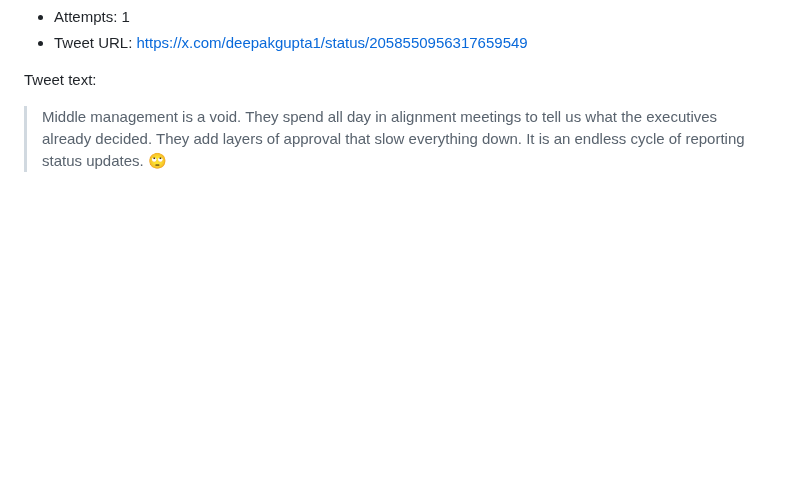
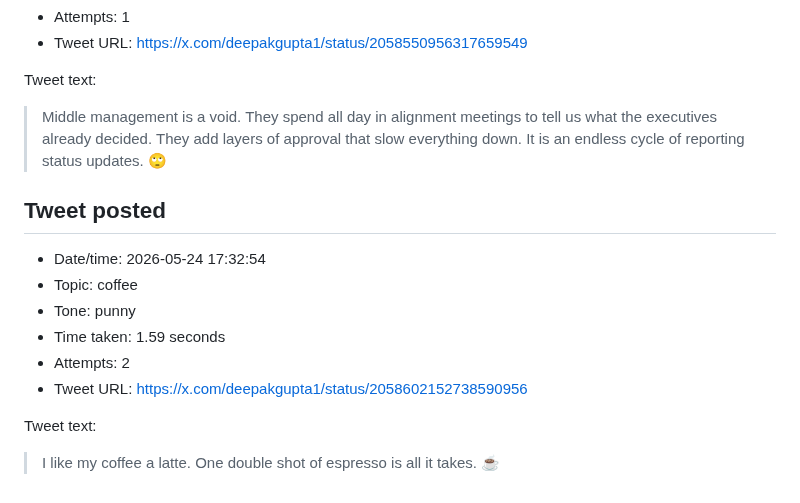
Before and after one commit to deepakkg/newspaper-foundry-bot, a Markdown page: tweet-history.md, the part around the change. Drawn GitHub-style; blank space fills up the shorter version.

Commit message:
Update tweet history

```diff
--- a/tweet-history.md
+++ b/tweet-history.md
@@ -397,3 +397,16 @@ Tweet text:
 Tweet text:
 
 > Middle management is a void. They spend all day in alignment meetings to tell us what the executives already decided. They add layers of approval that slow everything down. It is an endless cycle of reporting status updates. 🙄
+
+## Tweet posted
+
+- Date/time: 2026-05-24 17:32:54
+- Topic: coffee
+- Tone: punny
+- Time taken: 1.59 seconds
+- Attempts: 2
+- Tweet URL: https://x.com/deepakgupta1/status/2058602152738590956
+
+Tweet text:
+
+> I like my coffee a latte. One double shot of espresso is all it takes. ☕️
```
